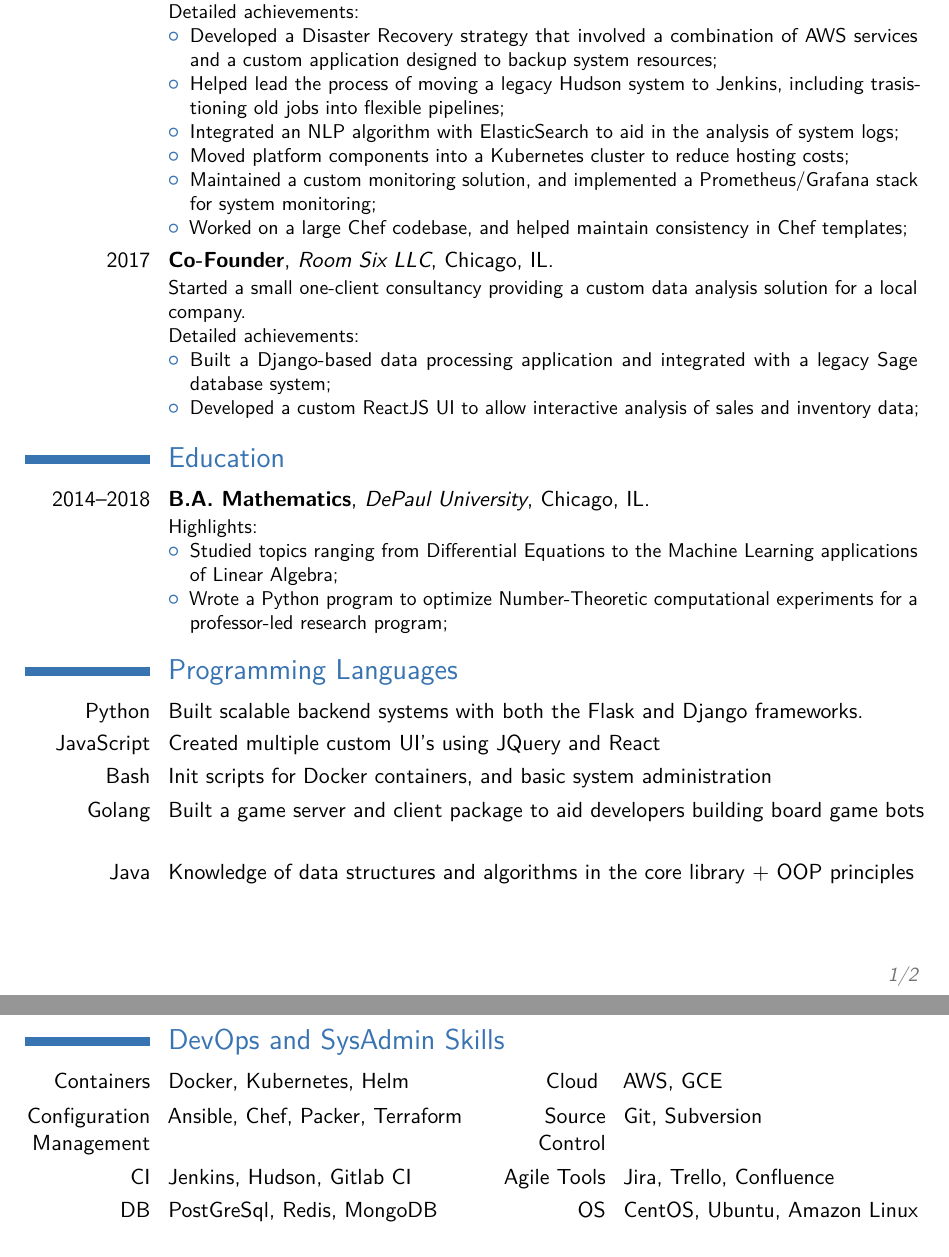
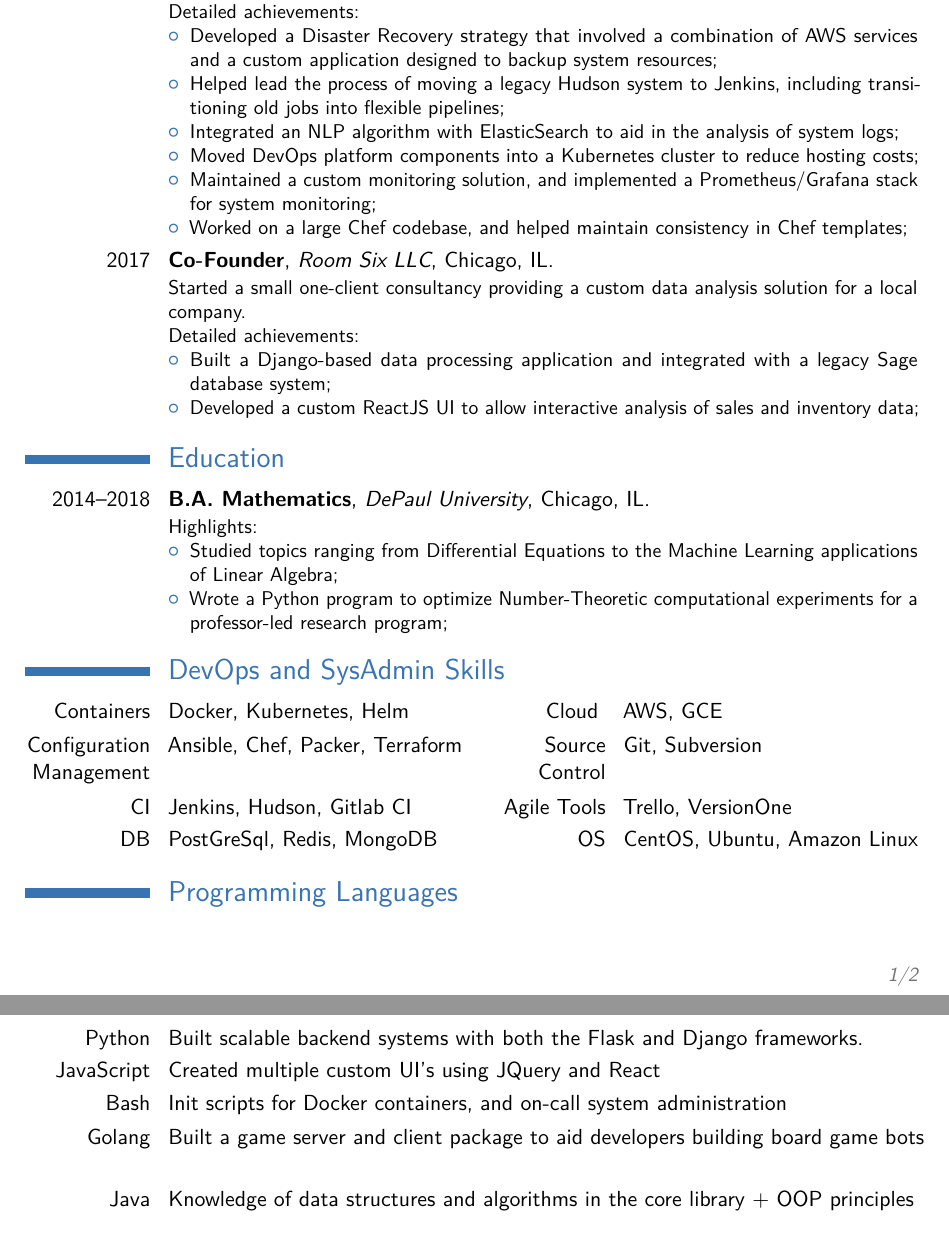
Before and after one commit to samcorzine/resume, a LaTeX CV (main.tex): two parts of pages 1 and 2 of 2, joined at a grey line, cut so that both start at the same text. Compiled offline with pdfLaTeX; a LaTeX package or settings file that is missing is left out.

Commit message:
fixed typo

```diff
--- a/main.tex
+++ b/main.tex
@@ -68,9 +68,9 @@
 Detailed achievements:%
 \begin{itemize}%
 \item Developed a Disaster Recovery strategy that involved a combination of AWS services and a custom application designed to backup system resources;
-\item Helped lead the process of moving a legacy Hudson system to Jenkins, including trasistioning old jobs into flexible pipelines;
+\item Helped lead the process of moving a legacy Hudson system to Jenkins, including transitioning old jobs into flexible pipelines;
 \item Integrated an NLP algorithm with ElasticSearch to aid in the analysis of system logs;
-\item Moved platform components into a Kubernetes cluster to reduce hosting costs;
+\item Moved DevOps platform components into a Kubernetes cluster to reduce hosting costs;
 \item Maintained a custom monitoring solution, and implemented a Prometheus/Grafana stack for system monitoring;
 \item Worked on a large Chef codebase, and helped maintain consistency in Chef templates;
 \end{itemize}}
@@ -92,18 +92,26 @@
 \end{itemize}}
 
 
+\section{DevOps and SysAdmin Skills}
+\cvdoubleitem{Containers}{Docker, Kubernetes, Helm}{Cloud }{AWS, GCE}
+\cvdoubleitem{Configuration Management}{Ansible, Chef, Packer, Terraform}{Source Control}{Git, Subversion}
+\cvdoubleitem{CI}{Jenkins, Hudson, Gitlab CI}{Agile Tools}{Trello, VersionOne}
+\cvdoubleitem{DB}{PostGreSql, Redis, MongoDB}{OS}{CentOS, Ubuntu, Amazon Linux}
+
+
+
 \section{Programming Languages}
 \cvitemwithcomment{Python}{Built scalable backend systems with both the Flask and Django frameworks.}{}
 \cvitemwithcomment{JavaScript}{Created multiple custom UI's using JQuery and React}{}
-\cvitemwithcomment{Bash}{Init scripts for Docker containers, and basic system administration}{}
+\cvitemwithcomment{Bash}{Init scripts for Docker containers, and on-call system administration}{}
 \cvitemwithcomment{Golang}{Built a game server and client package to aid developers building board game bots}{}
 \cvitemwithcomment{Java}{Knowledge of data structures and algorithms in the core library + OOP principles}{}
 
-\section{DevOps and SysAdmin Skills}
-\cvdoubleitem{Containers}{Docker, Kubernetes, Helm}{Cloud }{AWS, GCE}
-\cvdoubleitem{Configuration Management}{Ansible, Chef, Packer, Terraform}{Source Control}{Git, Subversion}
-\cvdoubleitem{CI}{Jenkins, Hudson, Gitlab CI}{Agile Tools}{Jira, Trello, Confluence}
-\cvdoubleitem{DB}{PostGreSql, Redis, MongoDB}{OS}{CentOS, Ubuntu, Amazon Linux}
+% \section{DevOps and SysAdmin Skills}
+% \cvdoubleitem{Containers}{Docker, Kubernetes, Helm}{Cloud }{AWS, GCE}
+% \cvdoubleitem{Configuration Management}{Ansible, Chef, Packer, Terraform}{Source Control}{Git, Subversion}
+% \cvdoubleitem{CI}{Jenkins, Hudson, Gitlab CI}{Agile Tools}{Jira, Trello, Confluence}
+% \cvdoubleitem{DB}{PostGreSql, Redis, MongoDB}{OS}{CentOS, Ubuntu, Amazon Linux}
 
 % \section{Interests}
 % \cvitem{hobby 1}{Description}
```
